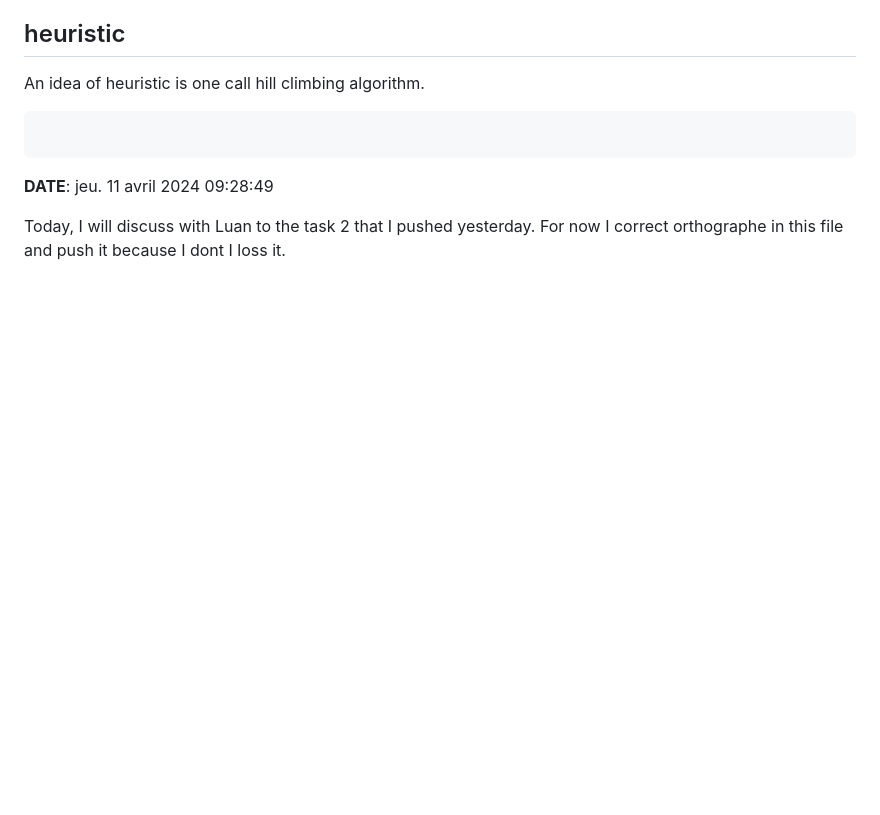
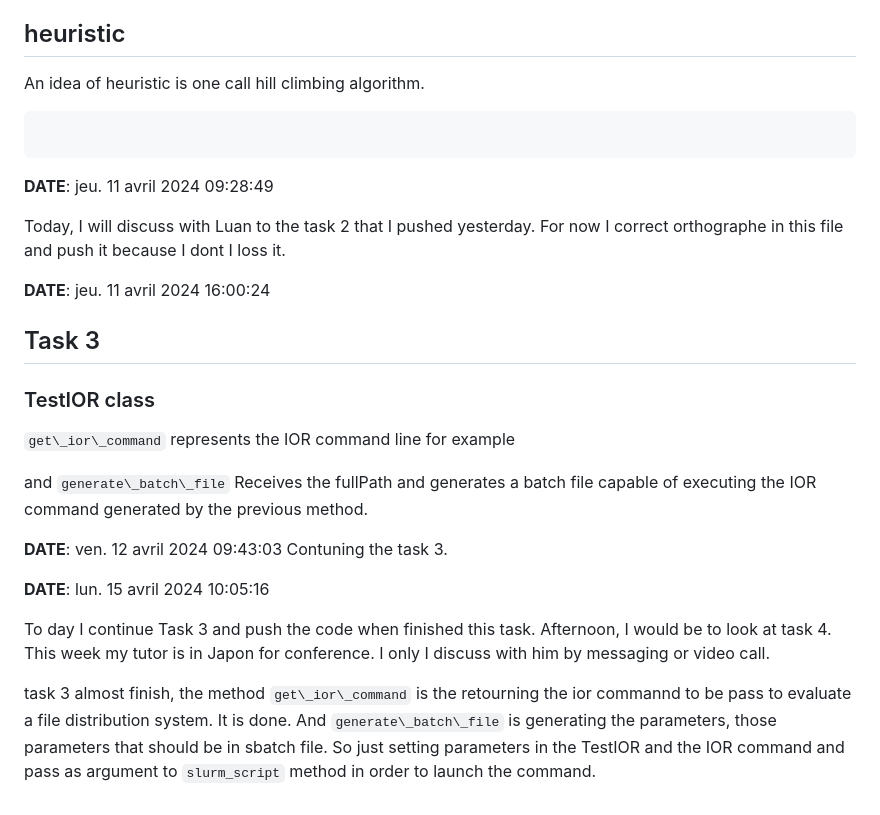
Before and after one commit to luanteylo/iops, a Markdown page: traces.md, the part around one of its changes. GitHub-like rendering; blank space fills up the shorter version.

Commit message:
keep traces changes and not push them for now

```diff
--- a/traces.md
+++ b/traces.md
@@ -194,3 +194,21 @@ An idea of heuristic is one call hill climbing algorithm.
 **DATE**: jeu. 11 avril 2024 09:28:49
 
 Today, I will discuss with Luan to the task 2 that I pushed yesterday. For now I correct orthographe in this file and push it because I dont I loss it.
+
+**DATE**: jeu. 11 avril 2024 16:00:24
+
+## Task 3
+### TestIOR class
+`get\_ior\_command` represents the IOR command line for example
+
+ and `generate\_batch\_file` Receives the fullPath and generates a batch file capable of executing the IOR command generated by the previous method.
+
+**DATE**: ven. 12 avril 2024 09:43:03
+Contuning the task 3.
+
+**DATE**: lun. 15 avril 2024 10:05:16
+
+To day I continue Task 3 and push the code when finished this task. Afternoon, I would be to look at task 4. This week my tutor is in Japon for conference. I only I discuss with him by messaging or video call.
+
+task 3 almost finish, the method `get\_ior\_command` is the retourning the ior commannd to be pass to evaluate a file distribution system. It is done.
+And `generate\_batch\_file` is generating the parameters, those parameters that should be in sbatch file. So just setting parameters in the TestIOR and the IOR command and pass as argument to `slurm_script` method in order to launch the command.
```
Also changed, not shown: other parts of traces.md (+1 -1 lines).
